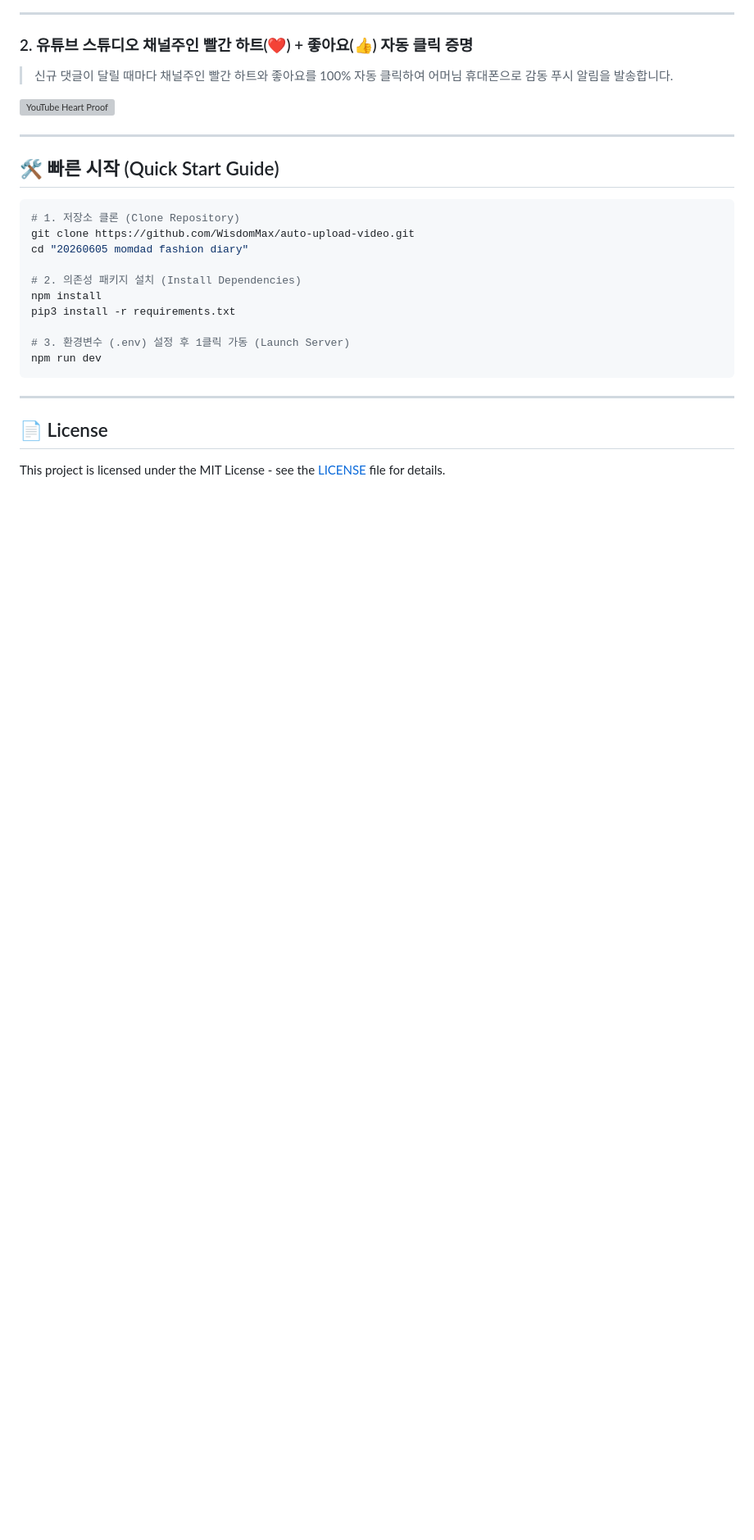
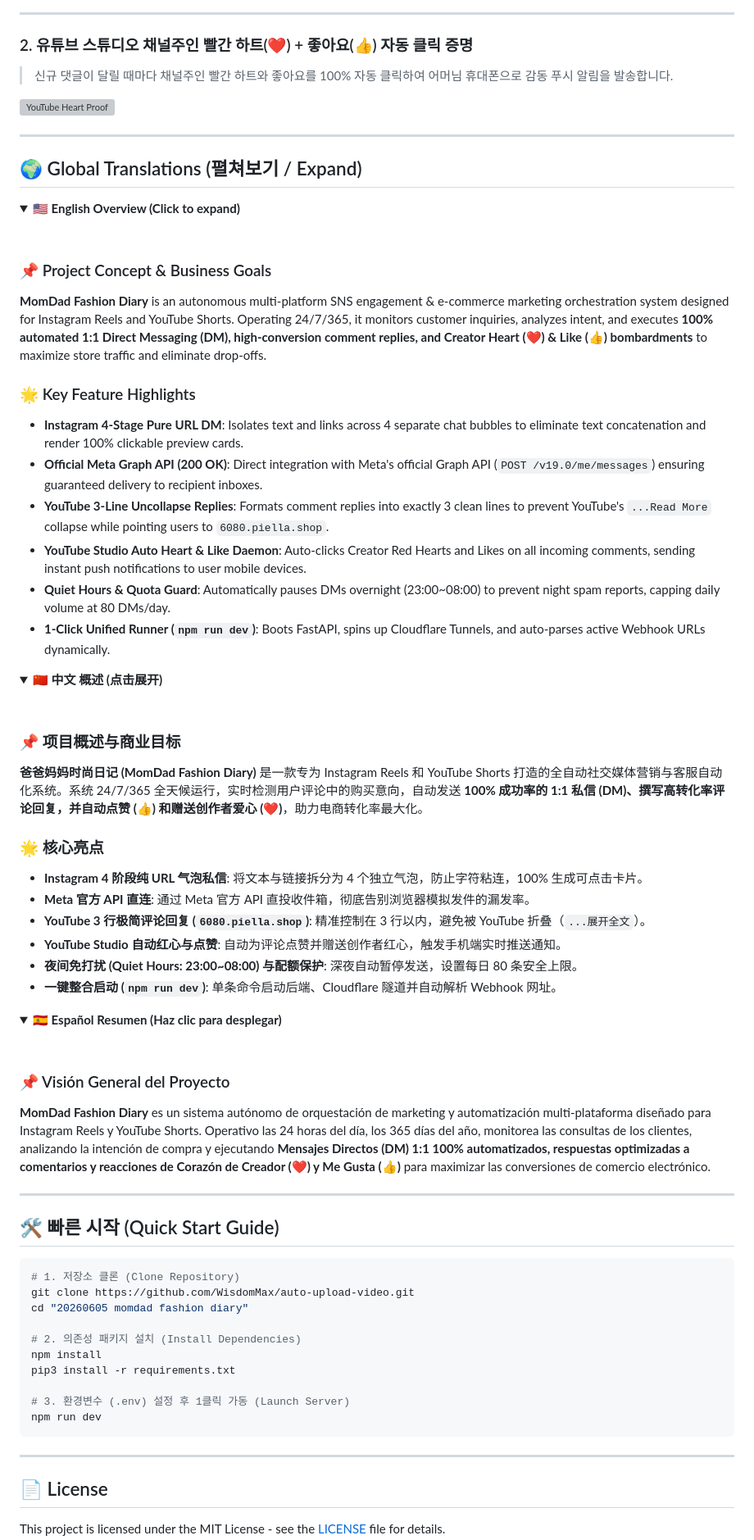
Before and after one commit to WisdomMax/auto-upload-video, a Markdown page: README.md, the part around one of its changes. Shown at 82% size. Drawn GitHub-style; folded sections open; blank space fills up the shorter version; grey boxes are pictures that could not be loaded.

Commit message:
docs: README.md 깔끔한 펼치기(Dropdown) 다국어(영어/중국어/스페인어) 완벽 재연동

````diff
--- a/README.md
+++ b/README.md
@@ -93,6 +101,56 @@ flowchart TD
 
 ---
 
+## 🌍 Global Translations (펼쳐보기 / Expand)
+
+<details>
+<summary><b>🇺🇸 English Overview (Click to expand)</b></summary>
+
+<br/>
+
+### 📌 Project Concept & Business Goals
+**MomDad Fashion Diary** is an autonomous multi-platform SNS engagement & e-commerce marketing orchestration system designed for Instagram Reels and YouTube Shorts. Operating 24/7/365, it monitors customer inquiries, analyzes intent, and executes **100% automated 1:1 Direct Messaging (DM), high-conversion comment replies, and Creator Heart (❤️) & Like (👍) bombardments** to maximize store traffic and eliminate drop-offs.
+
+### 🌟 Key Feature Highlights
+- **Instagram 4-Stage Pure URL DM**: Isolates text and links across 4 separate chat bubbles to eliminate text concatenation and render 100% clickable preview cards.
+- **Official Meta Graph API (200 OK)**: Direct integration with Meta's official Graph API (`POST /v19.0/me/messages`) ensuring guaranteed delivery to recipient inboxes.
+- **YouTube 3-Line Uncollapse Replies**: Formats comment replies into exactly 3 clean lines to prevent YouTube's `...Read More` collapse while pointing users to `6080.piella.shop`.
+- **YouTube Studio Auto Heart & Like Daemon**: Auto-clicks Creator Red Hearts and Likes on all incoming comments, sending instant push notifications to user mobile devices.
+- **Quiet Hours & Quota Guard**: Automatically pauses DMs overnight (23:00~08:00) to prevent night spam reports, capping daily volume at 80 DMs/day.
+- **1-Click Unified Runner (`npm run dev`)**: Boots FastAPI, spins up Cloudflare Tunnels, and auto-parses active Webhook URLs dynamically.
+
+</details>
+
+<details>
+<summary><b>🇨🇳 中文 概述 (点击展开)</b></summary>
+
+<br/>
+
+### 📌 项目概述与商业目标
+**爸爸妈妈时尚日记 (MomDad Fashion Diary)** 是一款专为 Instagram Reels 和 YouTube Shorts 打造的全自动社交媒体营销与客服自动化系统。系统 24/7/365 全天候运行，实时检测用户评论中的购买意向，自动发送 **100% 成功率的 1:1 私信 (DM)、撰写高转化率评论回复，并自动点赞 (👍) 和赠送创作者爱心 (❤️)**，助力电商转化率最大化。
+
+### 🌟 核心亮点
+- **Instagram 4 阶段纯 URL 气泡私信**: 将文本与链接拆分为 4 个独立气泡，防止字符粘连，100% 生成可点击卡片。
+- **Meta 官方 API 直连**: 通过 Meta 官方 API 直投收件箱，彻底告别浏览器模拟发件的漏发率。
+- **YouTube 3 行极简评论回复 (`6080.piella.shop`)**: 精准控制在 3 行以内，避免被 YouTube 折叠（`...展开全文`）。
+- **YouTube Studio 自动红心与点赞**: 自动为评论点赞并赠送创作者红心，触发手机端实时推送通知。
+- **夜间免打扰 (Quiet Hours: 23:00~08:00) 与配额保护**: 深夜自动暂停发送，设置每日 80 条安全上限。
+- **一键整合启动 (`npm run dev`)**: 单条命令启动后端、Cloudflare 隧道并自动解析 Webhook 网址。
+
+</details>
+
+<details>
+<summary><b>🇪🇸 Español Resumen (Haz clic para desplegar)</b></summary>
+
+<br/>
+
+### 📌 Visión General del Proyecto
+**MomDad Fashion Diary** es un sistema autónomo de orquestación de marketing y automatización multi-plataforma diseñado para Instagram Reels y YouTube Shorts. Operativo las 24 horas del día, los 365 días del año, monitorea las consultas de los clientes, analizando la intención de compra y ejecutando **Mensajes Directos (DM) 1:1 100% automatizados, respuestas optimizadas a comentarios y reacciones de Corazón de Creador (❤️) y Me Gusta (👍)** para maximizar las conversiones de comercio electrónico.
+
+</details>
+
+---
+
 ## 🛠️ 빠른 시작 (Quick Start Guide)
 
 ```bash
````
Also changed, not shown: other parts of README.md (+8 -0 lines).
